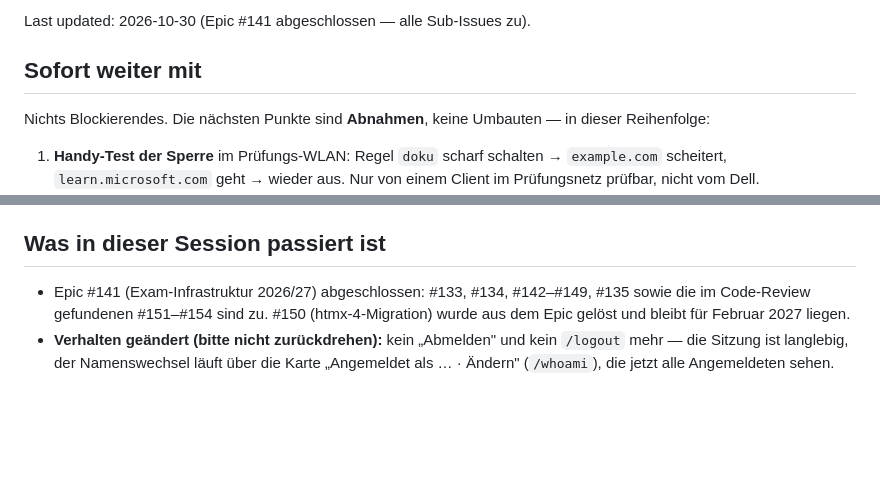
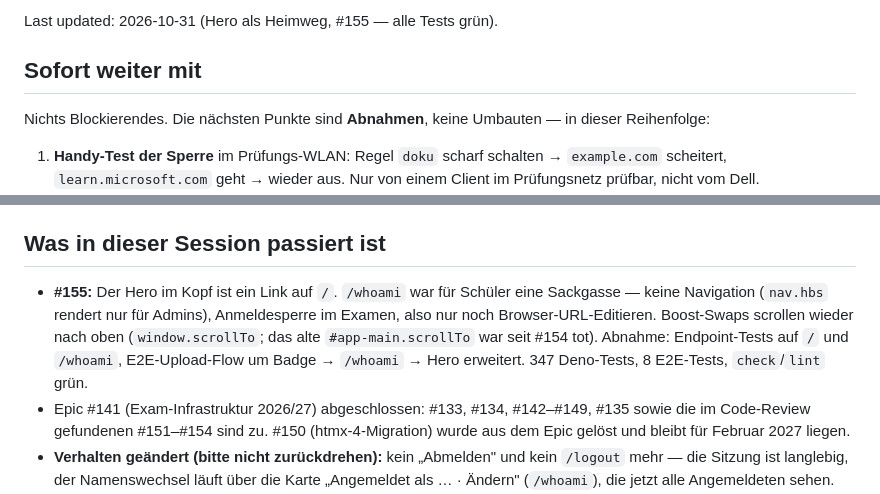
Before and after one commit to georgernstgraf/uploadthing, a Markdown page: docs/ai/HANDOFF.md, 2 parts joined by grey strips. GitHub-like rendering; blank space fills up the shorter version.

Commit message:
docs: Session-Notiz zu #155 im Handoff (#155)

```diff
--- a/docs/ai/HANDOFF.md
+++ b/docs/ai/HANDOFF.md
@@ -1,4 +1,4 @@
-Last updated: 2026-10-30 (Epic #141 abgeschlossen — alle Sub-Issues zu).
+Last updated: 2026-10-31 (Hero als Heimweg, #155 — alle Tests grün).
 
 ## Sofort weiter mit
 
@@ -32,6 +32,13 @@ Umbauten — in dieser Reihenfolge:
 
 ## Was in dieser Session passiert ist
 
+- **#155:** Der Hero im Kopf ist ein Link auf `/`. `/whoami` war für
+  Schüler eine Sackgasse — keine Navigation (`nav.hbs` rendert nur für
+  Admins), Anmeldesperre im Examen, also nur noch Browser-URL-Editieren.
+  Boost-Swaps scrollen wieder nach oben (`window.scrollTo`; das alte
+  `#app-main.scrollTo` war seit #154 tot). Abnahme: Endpoint-Tests auf
+  `/` und `/whoami`, E2E-Upload-Flow um Badge → `/whoami` → Hero
+  erweitert. 347 Deno-Tests, 8 E2E-Tests, `check`/`lint` grün.
 - Epic #141 (Exam-Infrastruktur 2026/27) abgeschlossen: #133, #134,
   #142–#149, #135 sowie die im Code-Review gefundenen #151–#154 sind zu.
   #150 (htmx-4-Migration) wurde aus dem Epic gelöst und bleibt für
```
